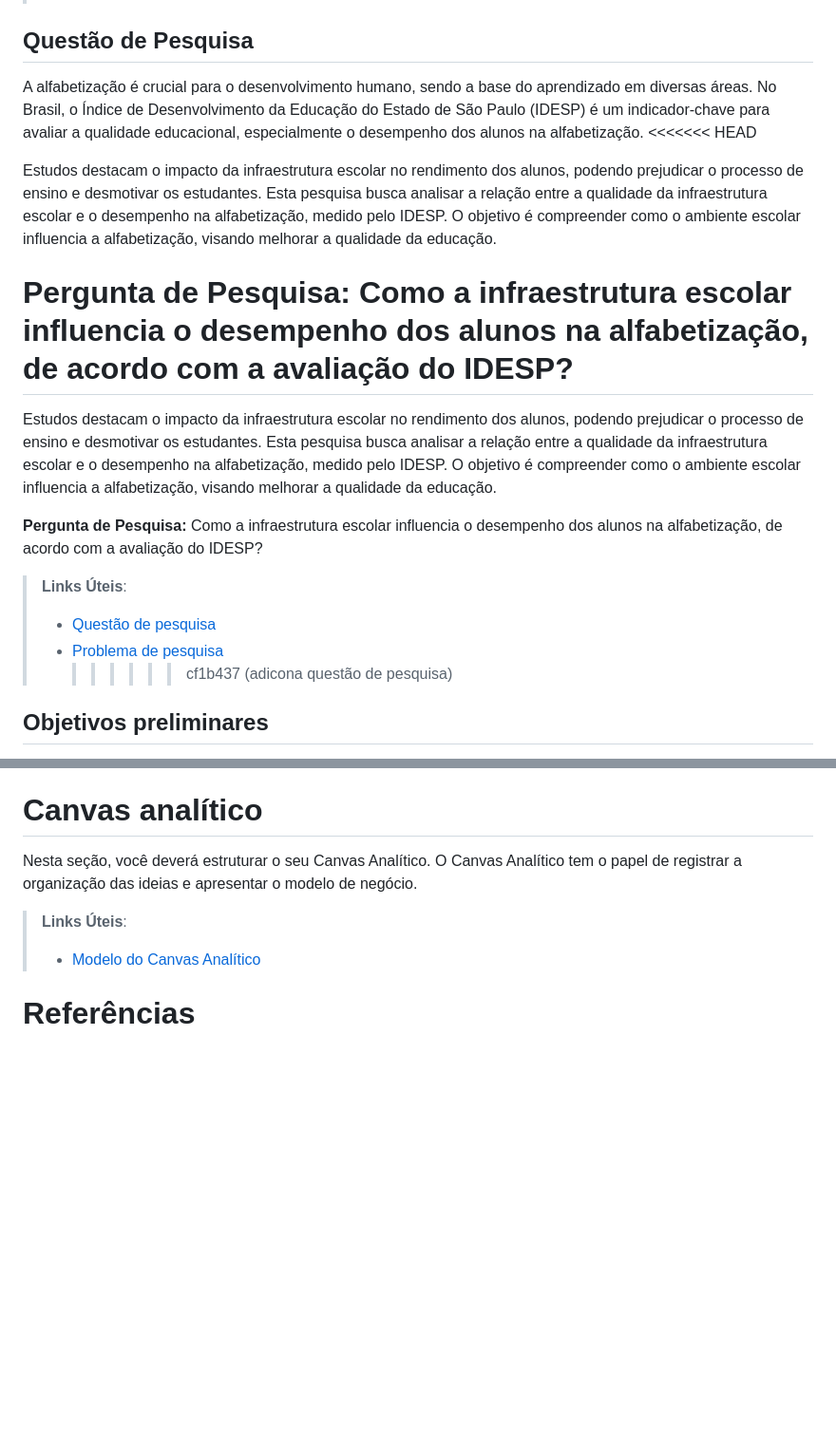
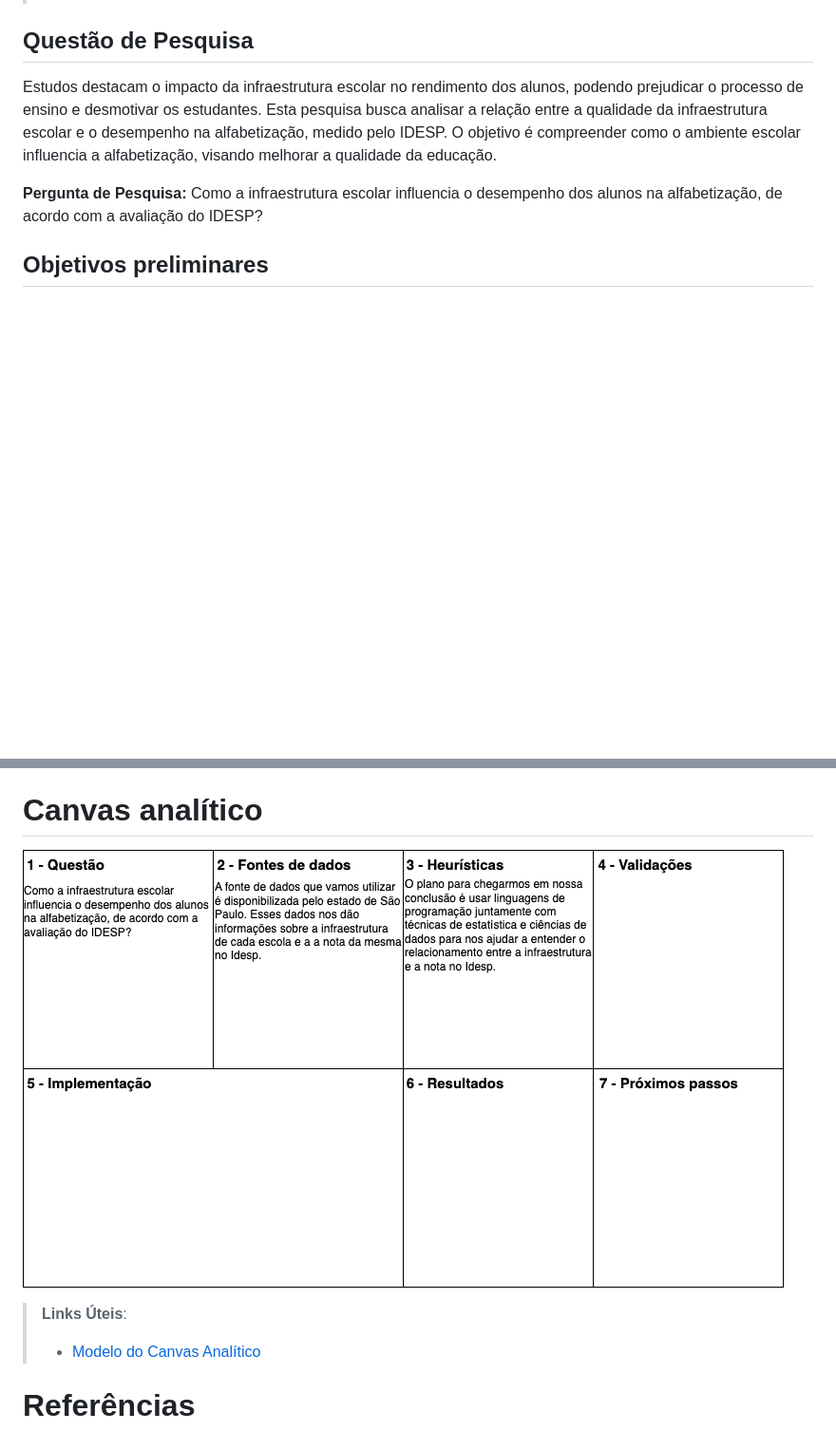
Before and after one commit to ICEI-PUC-Minas-PMV-SI/pmv-si-2024-1-pe7-t1-infraeducacaospidesp, a Markdown page: docs/contexto.md, 2 parts joined by grey strips. Shown: that part at 95% size. Drawn GitHub-style; pictures changed too: docs/img/canvas_analitico.png (added); blank space fills up the shorter version.

```diff
--- a/docs/contexto.md
+++ b/docs/contexto.md
@@ -24,22 +24,9 @@ Descreva ainda o contexto em que essa aplicação será usada, se houver: empres
 
 ## Questão de Pesquisa
 
-A alfabetização é crucial para o desenvolvimento humano, sendo a base do aprendizado em diversas áreas. No Brasil, o Índice de Desenvolvimento da Educação do Estado de São Paulo (IDESP) é um indicador-chave para avaliar a qualidade educacional, especialmente o desempenho dos alunos na alfabetização.
-<<<<<<< HEAD
-
-Estudos destacam o impacto da infraestrutura escolar no rendimento dos alunos, podendo prejudicar o processo de ensino e desmotivar os estudantes. Esta pesquisa busca analisar a relação entre a qualidade da infraestrutura escolar e o desempenho na alfabetização, medido pelo IDESP. O objetivo é compreender como o ambiente escolar influencia a alfabetização, visando melhorar a qualidade da educação.
-
-# **Pergunta de Pesquisa:** Como a infraestrutura escolar influencia o desempenho dos alunos na alfabetização, de acordo com a avaliação do IDESP?
-
 Estudos destacam o impacto da infraestrutura escolar no rendimento dos alunos, podendo prejudicar o processo de ensino e desmotivar os estudantes. Esta pesquisa busca analisar a relação entre a qualidade da infraestrutura escolar e o desempenho na alfabetização, medido pelo IDESP. O objetivo é compreender como o ambiente escolar influencia a alfabetização, visando melhorar a qualidade da educação.
 
 **Pergunta de Pesquisa:** Como a infraestrutura escolar influencia o desempenho dos alunos na alfabetização, de acordo com a avaliação do IDESP?
-
-> **Links Úteis**:
->
-> - [Questão de pesquisa](https://www.enago.com.br/academy/how-to-develop-good-research-question-types-examples/)
-> - [Problema de pesquisa](https://blog.even3.com.br/problema-de-pesquisa/)
->   > > > > > > cf1b437 (adicona questão de pesquisa)
 
 ## Objetivos preliminares
 
@@ -98,7 +85,7 @@ Nesta seção, você deverá descrever detalhadamente o _dataset_ selecionado. L
 
 # Canvas analítico
 
-Nesta seção, você deverá estruturar o seu Canvas Analítico. O Canvas Analítico tem o papel de registrar a organização das ideias e apresentar o modelo de negócio.
+![Canvas Analítico](./img/canvas_analitico.png)
 
 > **Links Úteis**:
 >
```
